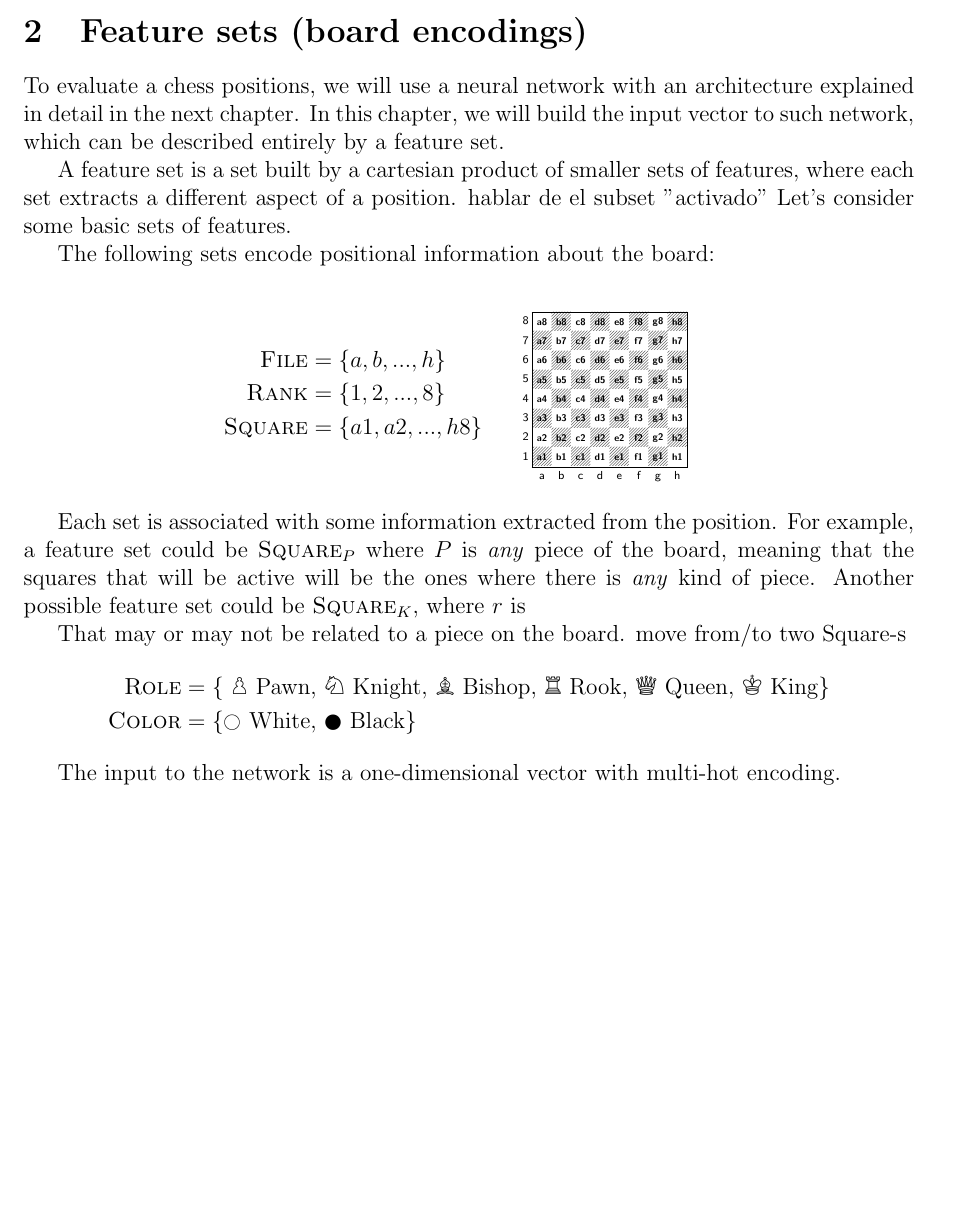
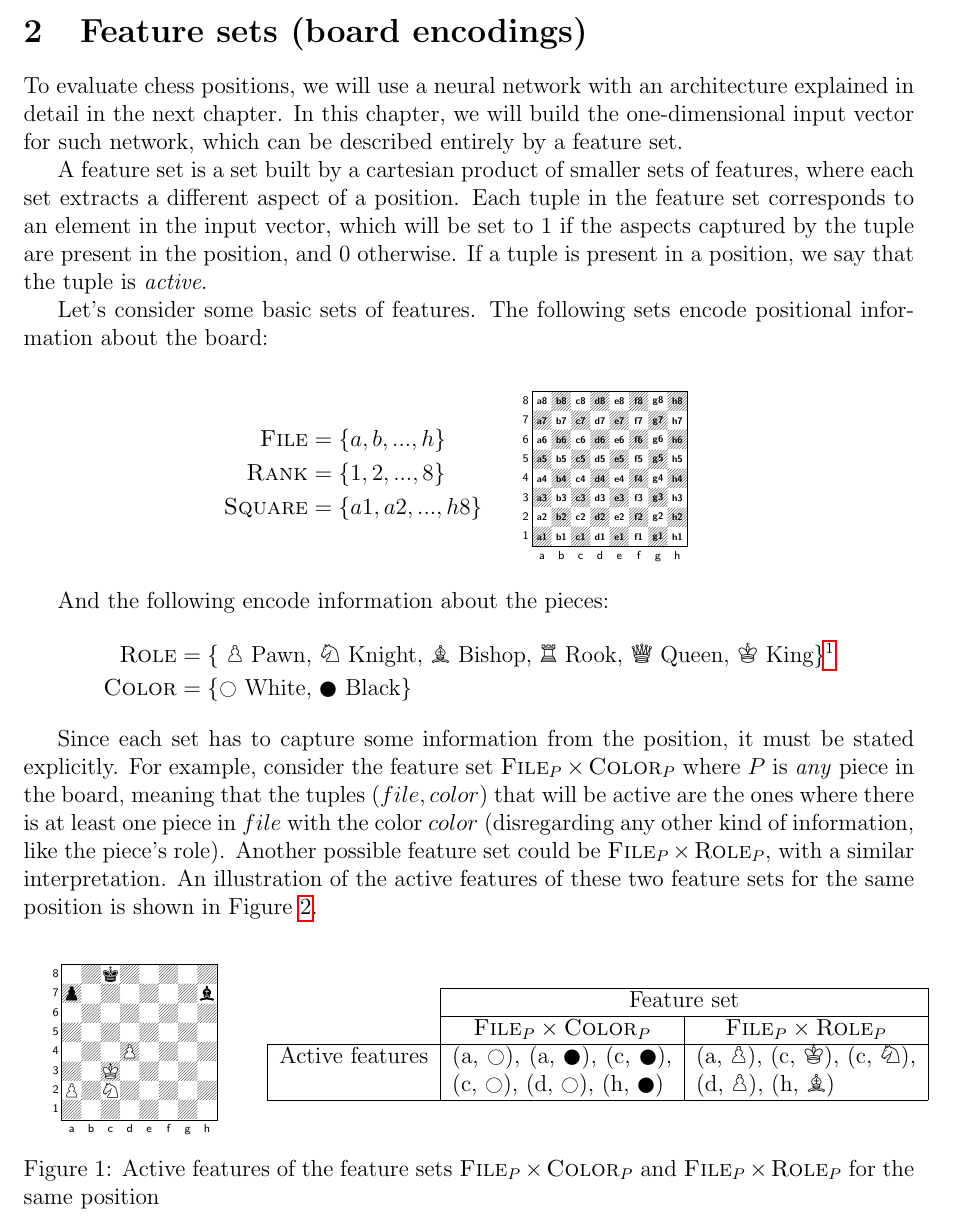
Before and after one commit to mlomb/cs-master-thesis-doc, a LaTeX thesis (thesis/main.tex, which reads thesis/2_encodings.tex): part of page 4 of 13, cut so that both start at the same text, the shorter picture padded with empty space. Compiled offline with pdfLaTeX.

Commit message:
feature sets comparison example

```diff
--- a/thesis/2_encodings.tex
+++ b/thesis/2_encodings.tex
@@ -56,11 +56,11 @@
 
 \section{Feature sets (board encodings)}
 
-To evaluate a chess positions, we will use a neural network with an architecture explained in detail in the next chapter. In this chapter, we will build the input vector to such network, which can be described entirely by a feature set.
+To evaluate chess positions, we will use a neural network with an architecture explained in detail in the next chapter. In this chapter, we will build the one-dimensional input vector for such network, which can be described entirely by a feature set.
 
-A feature set is a set built by a cartesian product of smaller sets of features, where each set extracts a different aspect of a position. hablar de el subset "activado" Let's consider some basic sets of features.
+A feature set is a set built by a cartesian product of smaller sets of features, where each set extracts a different aspect of a position. Each tuple in the feature set corresponds to an element in the input vector, which will be set to $1$ if the aspects captured by the tuple are present in the position, and $0$ otherwise. If a tuple is present in a position, we say that the tuple is \textit{active}.
 
-The following sets encode positional information about the board:
+Let's consider some basic sets of features. The following sets encode positional information about the board:
 
 \begin{center}
 \begin{tabular}{cc}
@@ -87,11 +87,7 @@ $\begin{aligned}[t]
 \end{tabular}
 \end{center}
 
-Each set is associated with some information extracted from the position. For example, a feature set could be $\fs{Square}_{P}$ where $P$ is \textit{any} piece of the board, meaning that the squares that will be active will be the ones where there is \textit{any} kind of piece. Another possible feature set could be $\fs{Square}_{K}$, where $r$ is
-
-That may or may not be related to a piece on the board.
-move from/to
-two Square-s
+And the following encode information about the pieces:
 
 \begin{center}
 $\begin{aligned}[t]
@@ -101,12 +97,45 @@ $\begin{aligned}[t]
     \symbishop\ Bishop,
     \symrook\ Rook,
     \symqueen\ Queen,
-    \symking\ King\}} \\
+    \symking\ King\}}\footnote[1]{The color of the pieces have no meaning in the definition and are present for illustrative purposes.} \\
 \fs{Color} &= \text{\{\white\ White, \black\ Black\}}
 \end{aligned}$
 \end{center}
 
-The input to the network is a one-dimensional vector with multi-hot encoding.
+Since each set has to capture some information from the position, it must be stated explicitly. For example, consider the feature set $\fs{File}_{P} \times \fs{Color}_{P}$ where $P$ is \textit{any} piece in the board, meaning that the tuples $(file, color)$ that will be active are the ones where there is at least one piece in $file$ with the color $color$ (disregarding any other kind of information, like the piece's role). Another possible feature set could be $\fs{File}_{P} \times \fs{Role}_{P}$, with a similar interpretation. An illustration of the active features of these two feature sets for the same position is shown in Figure \ref{fig:active_features}.
+
+\begin{figure}[h]
+\centering
+\label{fig:active_features}
+
+\begin{tabular}{cc}
+\raisebox{-7ex}{
+\chessboard[
+    tinyboard,
+    showmover=false,
+    setwhite={kc3, nc2, pa2, Pd4},
+    addblack={Kc8,bh7, pa7}
+]
+}
+
+&
+
+\begin{tabular}{|c|p{4cm}|p{4cm}|p{0cm}}
+\cline{2-3}
+\multicolumn{1}{c|}{} & \multicolumn{2}{c|}{\centering Feature set} \\
+\cline{2-3}
+\multicolumn{1}{c|}{} & \centering $\fs{File}_{P} \times \fs{Color}_{P}$ & \centering $\fs{File}_{P} \times \fs{Role}_{P}$ & \\
+\cline{1-3}
+Active features &
+(a, \white), (a, \black), (c, \black), (c, \white), (d, \white), (h, \black) &
+(a, \sympawn), (c, \symking), (c, \symknight), (d, \sympawn), (h, \symbishop) \\
+\cline{1-3}
+\end{tabular}
+
+\end{tabular}
+
+\caption{Active features of the feature sets $\fs{File}_{P} \times \fs{Color}_{P}$ and $\fs{File}_{P} \times \fs{Role}_{P}$ for the same position}
+\end{figure}
 
 
 Since
--- a/thesis/main.tex
+++ b/thesis/main.tex
@@ -13,6 +13,8 @@
 \usepackage{hyperref}
 
 \usepackage{adjustbox}
+\usepackage{multirow}
+\usepackage{array}
 
 % chess typesetting
 \usepackage{skak}
```
